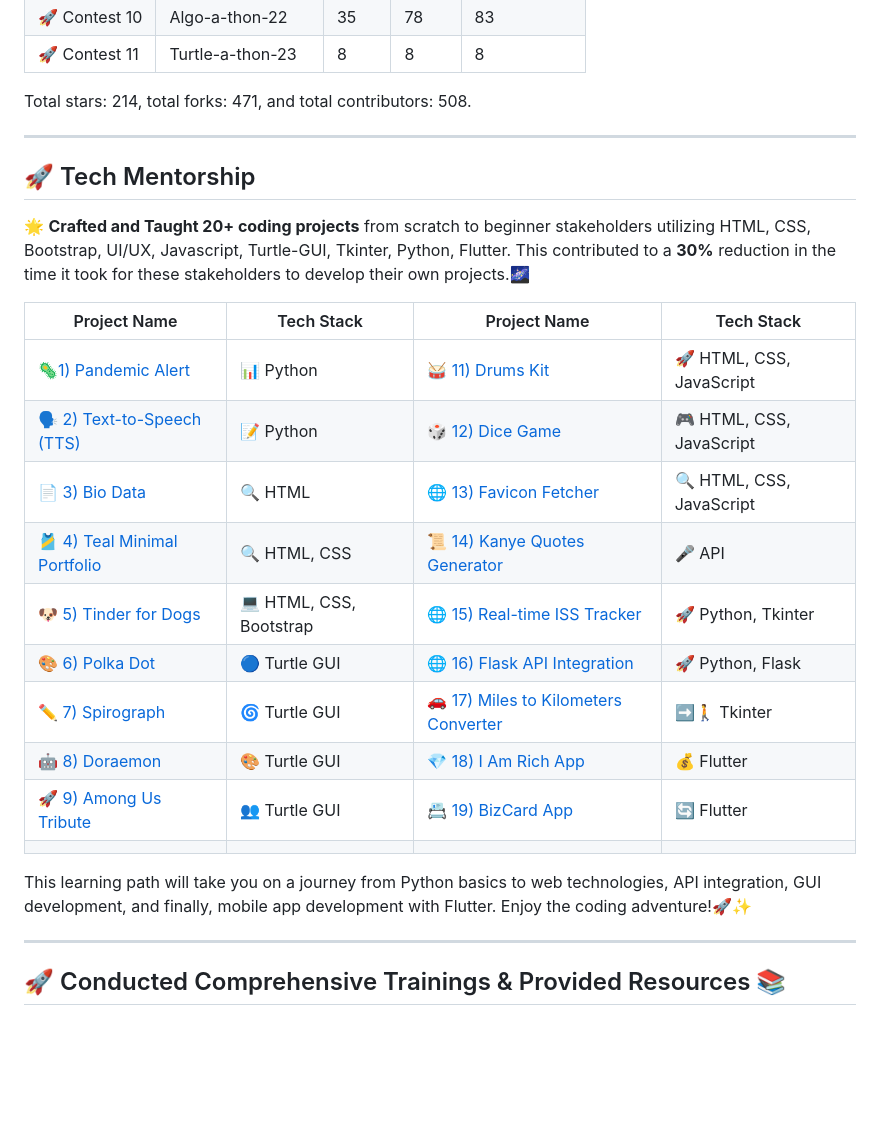
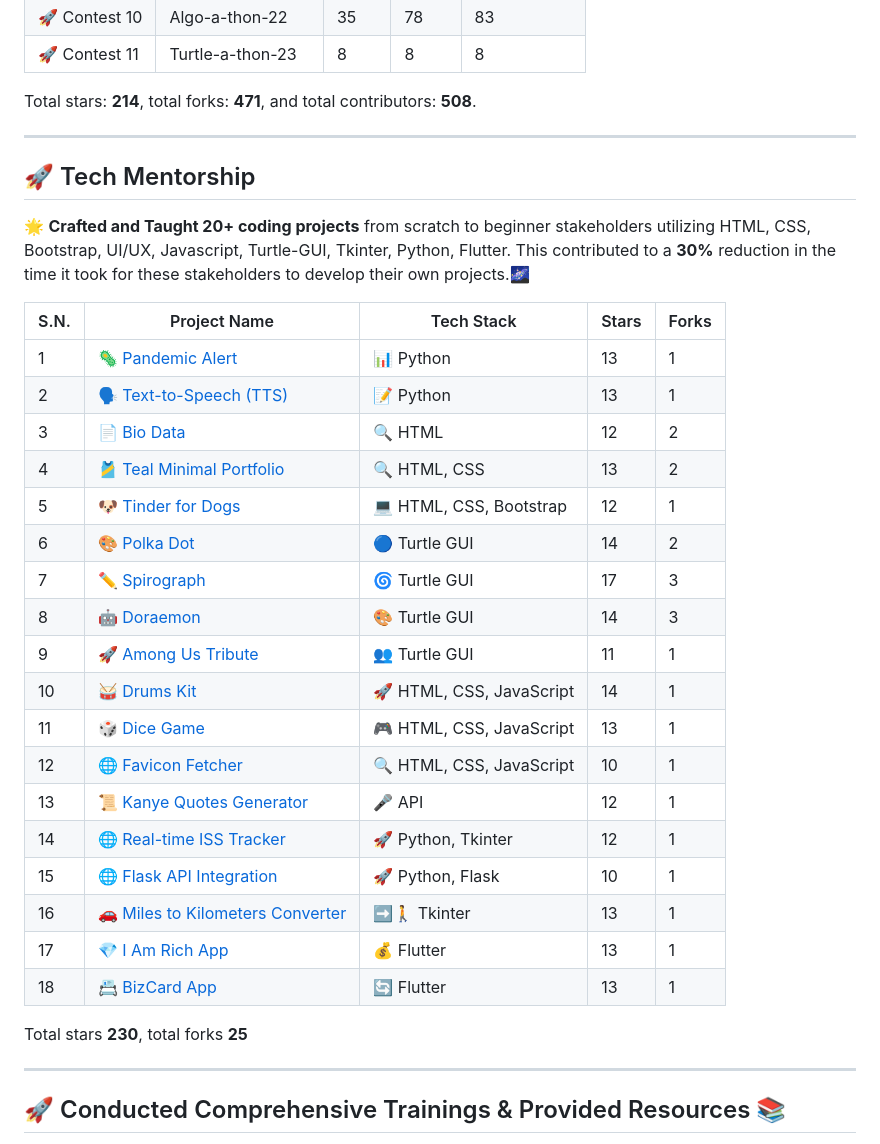
Before and after one commit to shreyamalogi/MyBestWorks, a Markdown page: TechPreneur-Portfolio.md, the part around the change. Rendered like a GitHub page; blank space fills up the shorter version.

```diff
--- a/TechPreneur-Portfolio.md
+++ b/TechPreneur-Portfolio.md
@@ -31,7 +31,7 @@ Crafted ideas, Planned and performed analysis, organized everything properly, co
 | 🚀 Contest 10 | Algo-a-thon-22           |   35    |  78     |   83           |
 | 🚀 Contest 11 | Turtle-a-thon-23          |   8   |  8     |   8           |
 
-Total stars: 214, total forks: 471, and total contributors: 508.
+Total stars: **214**, total forks: **471**, and total contributors: **508**.
 
 ---
 
@@ -40,21 +40,30 @@ Total stars: 214, total forks: 471, and total contributors: 508.
 🌟 **Crafted and Taught 20+ coding projects** from scratch to beginner stakeholders utilizing HTML, CSS, Bootstrap, UI/UX, Javascript, Turtle-GUI, Tkinter, Python, Flutter. This contributed to a **30%** reduction in the time it took for these stakeholders to develop their own projects.🌌
 
 
-| Project Name                                                                   | Tech Stack                      | Project Name                                                                   | Tech Stack                      |
-|--------------------------------------------------------------------------------|---------------------------------|--------------------------------------------------------------------------------|---------------------------------|
-| [🦠1) Pandemic Alert](https://github.com/shreyamalogi/corona-cases-notifyer)   | 📊 Python                      | [🥁 11) Drums Kit](https://github.com/shreyamalogi/drums-app)                        | 🚀 HTML, CSS, JavaScript       |
-| [🗣️ 2) Text-to-Speech (TTS)](https://github.com/shreyamalogi/TTS)              | 📝 Python                      | [🎲 12) Dice Game](https://github.com/shreyamalogi/Dice-game)                        | 🎮 HTML, CSS, JavaScript       |
-| [📄 3) Bio Data](https://github.com/shreyamalogi/Bio-Data)                      | 🔍 HTML                        | [🌐 13) Favicon Fetcher](https://github.com/shreyamalogi/favicon-fetcher)              | 🔍 HTML, CSS, JavaScript       |
-| [🎽 4) Teal Minimal Portfolio](https://github.com/shreyamalogi/Teal-Minimal-Portfolio.) | 🔍 HTML, CSS           | [📜 14) Kanye Quotes Generator](https://github.com/shreyamalogi/kanye-quotes-generator)| 🎤 API                         |
-| [🐶 5) Tinder for Dogs](https://github.com/shreyamalogi/tindog)                | 💻 HTML, CSS, Bootstrap        | [🌐 15) Real-time ISS Tracker](https://github.com/shreyamalogi/Real-time-ISS-Tracker)  | 🚀 Python, Tkinter             |
-| [🎨 6) Polka Dot](https://github.com/shreyamalogi/the_hirst_painting)          | 🔵 Turtle GUI                  | [🌐 16) Flask API Integration](https://github.com/shreyamalogi/Flask-API-Integration)  | 🚀 Python, Flask               |
-| [✏️ 7) Spirograph](https://github.com/shreyamalogi/spirograph)                | 🌀 Turtle GUI                  | [🚗 17) Miles to Kilometers Converter](https://github.com/shreyamalogi/miles-to-km-converter)| ➡️🚶 Tkinter                |
-| [🤖 8) Doraemon](https://github.com/shreyamalogi/doraemon)                    | 🎨 Turtle GUI                  | [💎 18) I Am Rich App](https://github.com/shreyamalogi/rich-app)                      | 💰 Flutter                     |
-| [🚀 9) Among Us Tribute](https://github.com/shreyamalogi/among-us)             | 👥 Turtle GUI                  | [📇 19) BizCard App](https://github.com/shreyamalogi/bizcard-app)                    | 🔄 Flutter                     |
-|                |      |                                                                                   |                               |
 
-This learning path will take you on a journey from Python basics to web technologies, API integration, GUI development, and finally, mobile app development with Flutter. Enjoy the coding adventure!🚀✨
-</details>
+
+| S.N. | Project Name                                                                   | Tech Stack                      | Stars | Forks |
+|------|--------------------------------------------------------------------------------|---------------------------------|-------|-------|
+| 1    | [🦠 Pandemic Alert](https://github.com/shreyamalogi/corona-cases-notifyer)   | 📊 Python                      |  13     |    1   |
+| 2    | [🗣️ Text-to-Speech (TTS)](https://github.com/shreyamalogi/TTS)              | 📝 Python                      |  13     |    1   |
+| 3    | [📄 Bio Data](https://github.com/shreyamalogi/Bio-Data)                      | 🔍 HTML                        |  12     |  2     |
+| 4    | [🎽 Teal Minimal Portfolio](https://github.com/shreyamalogi/Teal-Minimal-Portfolio.) | 🔍 HTML, CSS           | 13      |    2   |
+| 5    | [🐶 Tinder for Dogs](https://github.com/shreyamalogi/tindog)                | 💻 HTML, CSS, Bootstrap        |   12    |   1    |
+| 6    | [🎨 Polka Dot](https://github.com/shreyamalogi/the_hirst_painting)          | 🔵 Turtle GUI                  | 14      |    2   |
+| 7    | [✏️ Spirograph](https://github.com/shreyamalogi/spirograph)                | 🌀 Turtle GUI                  |   17    |    3   |
+| 8    | [🤖 Doraemon](https://github.com/shreyamalogi/doraemon)                    | 🎨 Turtle GUI                  |  14     |    3   |
+| 9    | [🚀 Among Us Tribute](https://github.com/shreyamalogi/among-us)             | 👥 Turtle GUI                  |  11     |    1   |
+| 10   | [🥁 Drums Kit](https://github.com/shreyamalogi/drums-app)                        | 🚀 HTML, CSS, JavaScript       |  14     |  1     |
+| 11   | [🎲 Dice Game](https://github.com/shreyamalogi/Dice-game)                        | 🎮 HTML, CSS, JavaScript       | 13      |   1    |
+| 12   | [🌐 Favicon Fetcher](https://github.com/shreyamalogi/favicon-fetcher)              | 🔍 HTML, CSS, JavaScript       |   10    |    1   |
+| 13   | [📜 Kanye Quotes Generator](https://github.com/shreyamalogi/kanye-quotes-generator)| 🎤 API                         |   12    |  1     |
+| 14   | [🌐 Real-time ISS Tracker](https://github.com/shreyamalogi/Real-time-ISS-Tracker)  | 🚀 Python, Tkinter             |    12   |   1    |
+| 15   | [🌐 Flask API Integration](https://github.com/shreyamalogi/Flask-API-Integration)  | 🚀 Python, Flask               |     10  |    1   |
+| 16   | [🚗 Miles to Kilometers Converter](https://github.com/shreyamalogi/miles-to-km-converter)| ➡️🚶 Tkinter                |  13     |    1   |
+| 17   | [💎 I Am Rich App](https://github.com/shreyamalogi/rich-app)                      | 💰 Flutter                     |    13   |    1   |
+| 18   | [📇 BizCard App](https://github.com/shreyamalogi/bizcard-app)                    | 🔄 Flutter                     |  13     |    1   |
+
+Total stars **230**, total forks **25**
 
 ---
 
```
